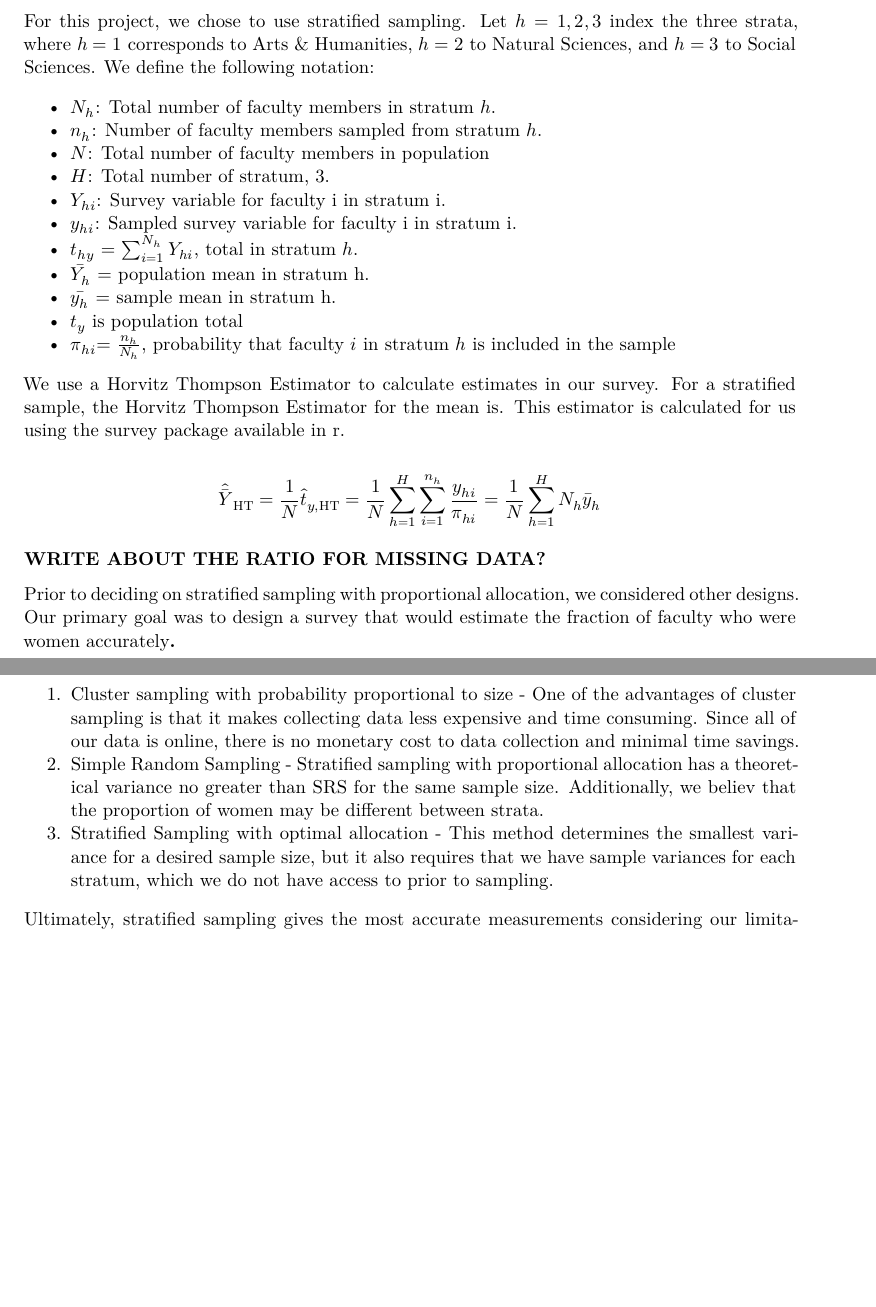
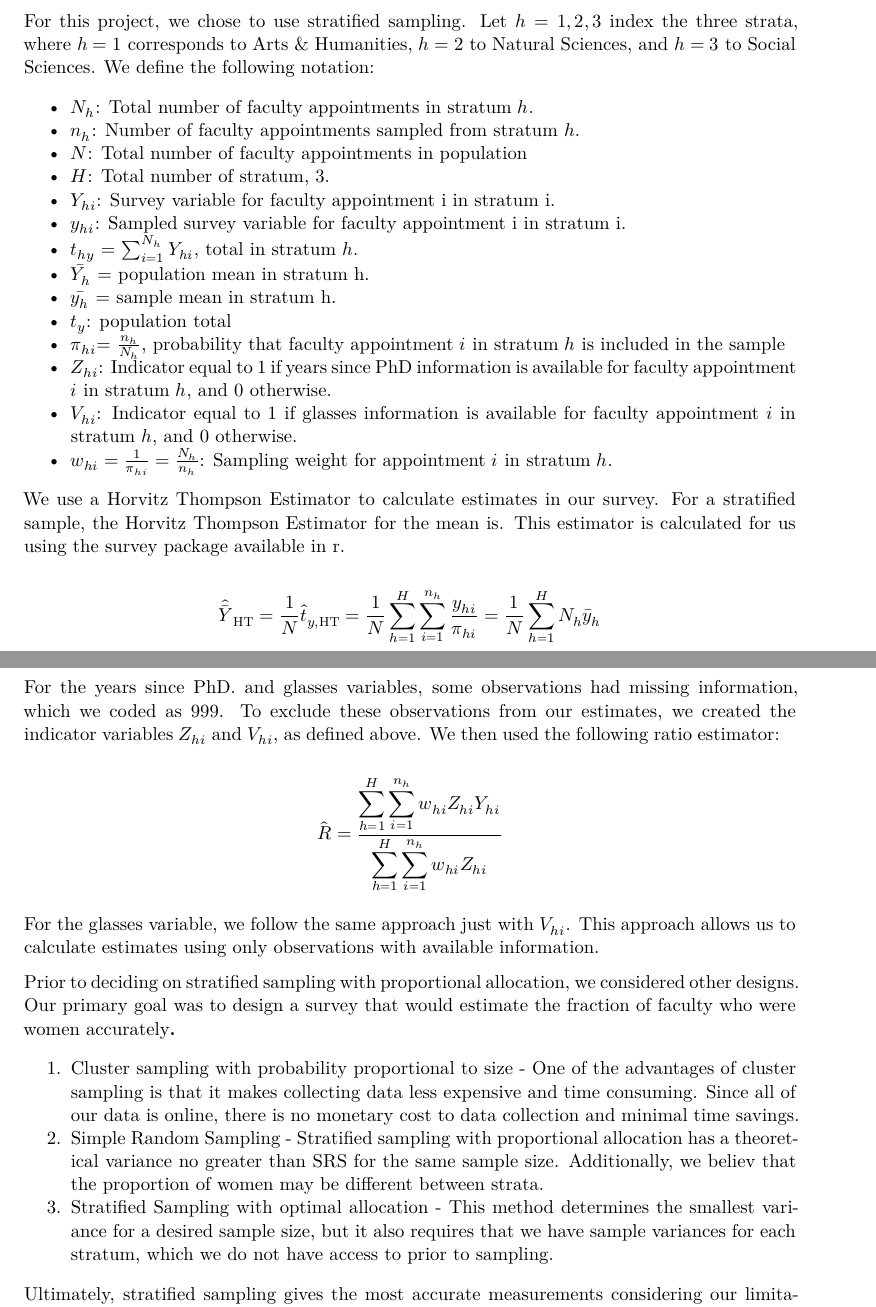
Before and after one commit to ec364/SurveyDesign, a Quarto document (SurveyDesignProject1.qmd): two parts of pages 1 and 2 of 8, joined at a grey line, cut so that both start at the same text, the shorter picture padded with empty space. Rendered offline with R 4.5, knitr and Pandoc in place of Quarto, then LaTeX, with nearby package versions.

Commit message:
Finished all comments

```diff
--- a/SurveyDesignProject1.qmd
+++ b/SurveyDesignProject1.qmd
@@ -20,17 +13,20 @@ Our project aims to survey the the primary and joint faculty appointments across
 
 For this project, we chose to use stratified sampling. Let $h = 1, 2, 3$ index the three strata, where $h = 1$ corresponds to Arts & Humanities, $h = 2$ to Natural Sciences, and $h = 3$ to Social Sciences. We define the following notation:
 
--   $N_h$: Total number of faculty members in stratum $h$.
--   $n_h$: Number of faculty members sampled from stratum $h$.
--   $N$: Total number of faculty members in population
+-   $N_h$: Total number of faculty appointments in stratum $h$.
+-   $n_h$: Number of faculty appointments sampled from stratum $h$.
+-   $N$: Total number of faculty appointments in population
 -   $H$: Total number of stratum, 3.
--   $Y_{hi}$: Survey variable for faculty i in stratum i.
--   $y_{hi}$: Sampled survey variable for faculty i in stratum i.
+-   $Y_{hi}$: Survey variable for faculty appointment i in stratum i.
+-   $y_{hi}$: Sampled survey variable for faculty appointment i in stratum i.
 -   $t_{hy}$ = $\sum_{i=1}^{N_{h}}Y_{hi}$, total in stratum $h$.
 -   $\bar{Y_{h}}$ = population mean in stratum h.
 -   $\bar{y_{h}}$ = sample mean in stratum h.
--   $t_{y}$ is population total
--   $\pi_{hi}$= $\frac{n_{h}}{N_{h}}$, probability that faculty $i$ in stratum $h$ is included in the sample
+-   $t_{y}$: population total
+-   $\pi_{hi}$= $\frac{n_{h}}{N_{h}}$, probability that faculty appointment $i$ in stratum $h$ is included in the sample
+-   $Z_{hi}$: Indicator equal to 1 if years since PhD information is available for faculty appointment $i$ in stratum $h$, and 0 otherwise.
+-   $V_{hi}$: Indicator equal to 1 if glasses information is available for faculty appointment $i$ in stratum $h$, and 0 otherwise.
+-   $w_{hi} = \frac{1}{\pi_{hi}} = \frac{N_h}{n_h}$: Sampling weight for appointment $i$ in stratum $h$.
 
 We use a Horvitz Thompson Estimator to calculate estimates in our survey. For a stratified sample, the Horvitz Thompson Estimator for the mean is. This estimator is calculated for us using the survey package available in r.
 
@@ -49,7 +45,15 @@ $$
 N_h\bar{y}_h
 $$
 
-**WRITE ABOUT THE RATIO FOR MISSING DATA?**
+For the years since PhD. and glasses variables, some observations had missing information, which we coded as 999. To exclude these observations from our estimates, we created the indicator variables $Z_{hi}$ and $V_{hi}$, as defined above. We then used the following ratio estimator:
+
+$$
+\hat{R} =
+\frac{\displaystyle\sum_{h=1}^{H}\sum_{i=1}^{n_h} w_{hi}Z_{hi}Y_{hi}}
+{\displaystyle\sum_{h=1}^{H}\sum_{i=1}^{n_h} w_{hi}Z_{hi}}
+$$
+
+For the glasses variable, we follow the same approach just with $V_{hi}$. This approach allows us to calculate estimates using only observations with available information.
 
 Prior to deciding on stratified sampling with proportional allocation, we considered other designs. Our primary goal was to design a survey that would estimate the fraction of faculty who were women accurately**.**
 
```
Also changed, not shown: SurveyDesignProject1.qmd (39 more changed lines).
